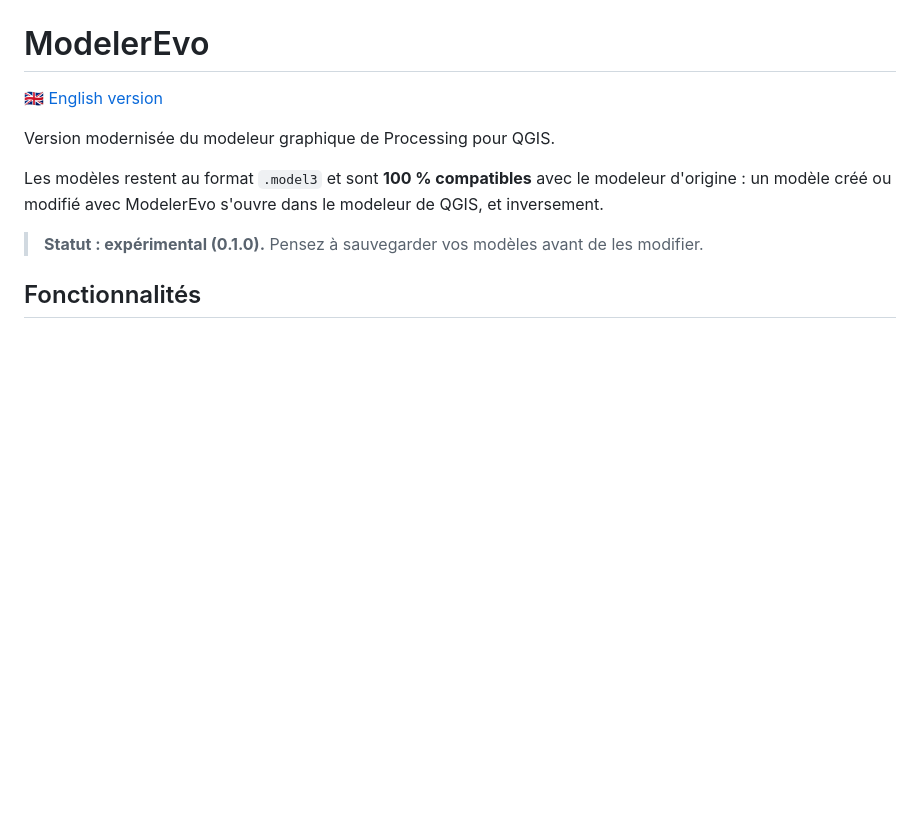
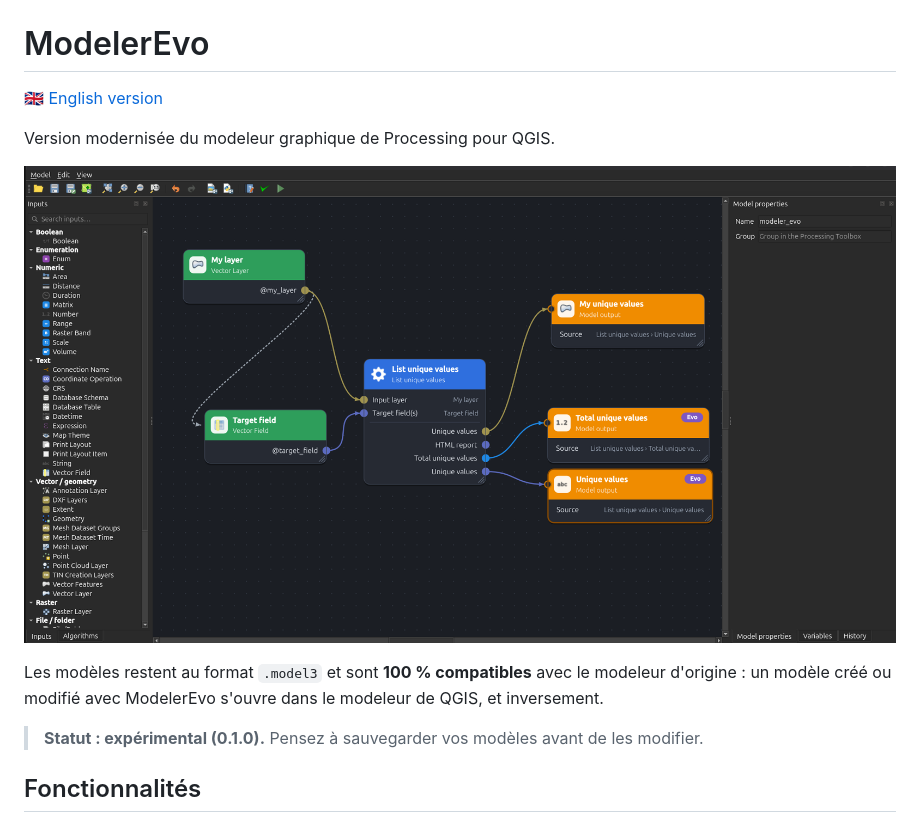
Before and after one commit to naub1n/QGIS-ModelerEvo, a Markdown page: README_FR.md, the part around the change. Rendered like a GitHub page; pictures changed too: docs/images/ModelerEvo.png (added); blank space fills up the shorter version.

```diff
--- a/README_FR.md
+++ b/README_FR.md
@@ -3,6 +3,8 @@
 🇬🇧 [English version](README.md)
 
 Version modernisée du modeleur graphique de Processing pour QGIS.
+
+![ModelerEvo](docs/images/ModelerEvo.png)
 
 Les modèles restent au format `.model3` et sont **100 % compatibles** avec le modeleur d'origine :
 un modèle créé ou modifié avec ModelerEvo s'ouvre dans le modeleur de QGIS, et inversement.
```
Also changed, not shown: .claude/CLAUDE.md (+3 -2 lines), README.md (+2 -0 lines).
